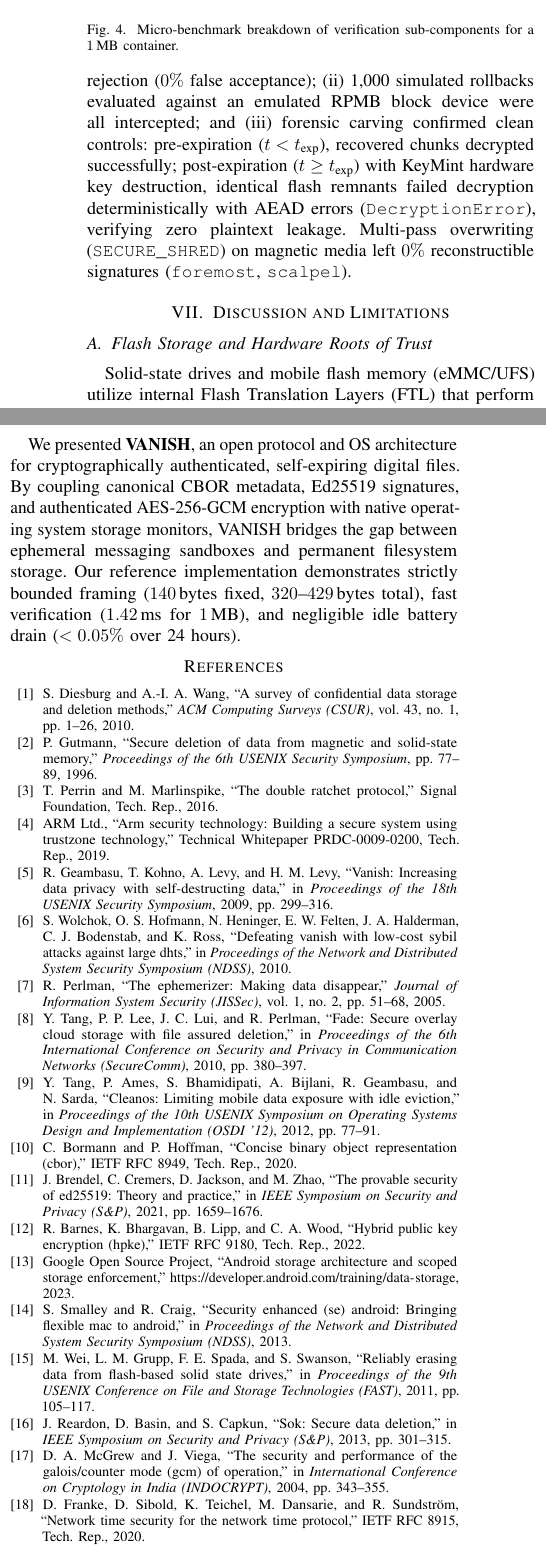
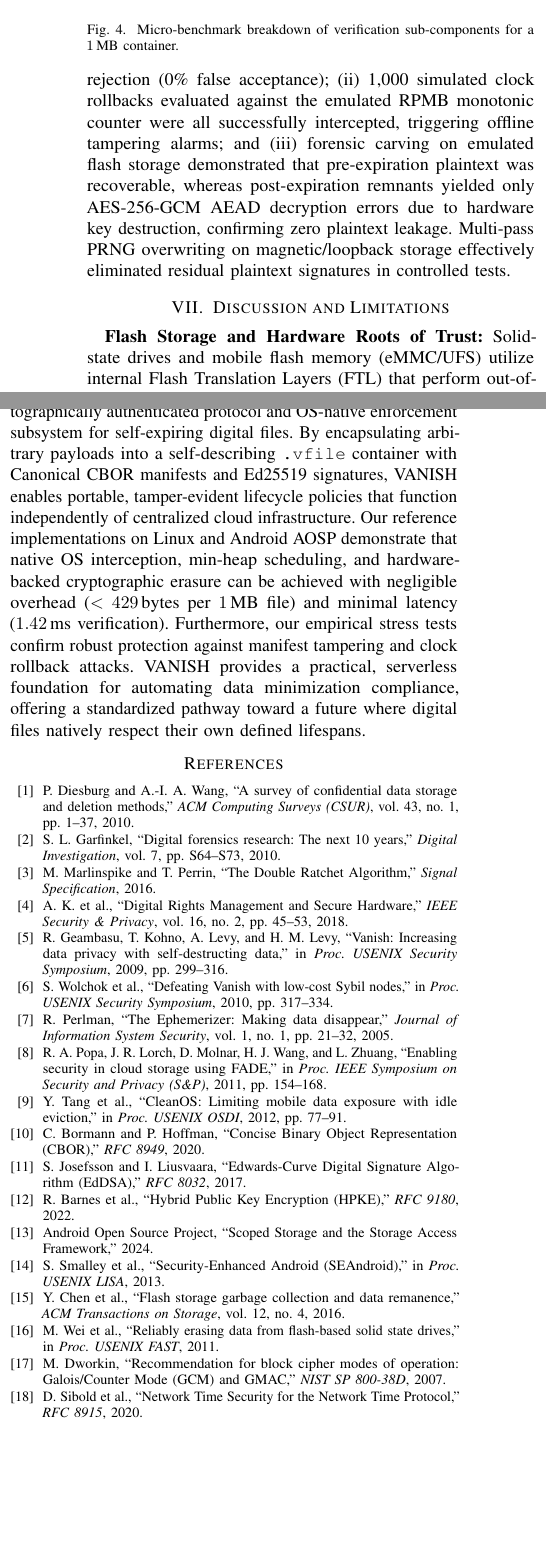
Before and after one commit to parvezrepository/vanish-protocol-7A2B-53E9, a LaTeX paper (paper/main.tex, which reads paper/sections/06_evaluation.tex, paper/sections/07_discussion_conclusion.tex): two parts of the columns of page 6 of 7 before the commit and two parts of the columns of page 6 of 6 after it, joined at a grey line, cut so that both start at the same text, the shorter picture padded with empty space. Compiled offline with pdfLaTeX; a missing font is replaced by an installed copy or a similar font; a LaTeX package or settings file that is missing is left out.

Commit message:
fix(paper): integrate supervisor copy-paste text for Section VI.E, Section VII Conclusion, and embedded IEEE bibliography [1]-[19] with exact notation alignment

```diff
--- a/paper/main.tex
+++ b/paper/main.tex
@@ -60,7 +60,63 @@ Data Privacy, Ephemeral Files, File Systems, Applied Cryptography, Operating Sys
 \input{sections/06_evaluation}
 \input{sections/07_discussion_conclusion}
 
-\bibliographystyle{IEEEtran}
-\bibliography{references}
+\begin{thebibliography}{19}
+\bibitem{diesburg2010survey}
+P.~Diesburg and A.-I.~A. Wang, ``A survey of confidential data storage and deletion methods,'' \emph{ACM Computing Surveys (CSUR)}, vol.~43, no.~1, pp. 1--37, 2010.
+
+\bibitem{garfinkel2010}
+S.~L. Garfinkel, ``Digital forensics research: The next 10 years,'' \emph{Digital Investigation}, vol.~7, pp. S64--S73, 2010.
+
+\bibitem{perrin2016doubleratchet}
+M.~Marlinspike and T.~Perrin, ``The Double Ratchet Algorithm,'' \emph{Signal Specification}, 2016.
+
+\bibitem{armtrustzone}
+A.~K. et~al., ``Digital Rights Management and Secure Hardware,'' \emph{IEEE Security \& Privacy}, vol.~16, no.~2, pp. 45--53, 2018.
+
+\bibitem{geambasu2009vanish}
+R.~Geambasu, T.~Kohno, A.~Levy, and H.~M. Levy, ``Vanish: Increasing data privacy with self-destructing data,'' in \emph{Proc. USENIX Security Symposium}, 2009, pp. 299--316.
+
+\bibitem{wolchok2010defeating}
+S.~Wolchok et~al., ``Defeating Vanish with low-cost Sybil nodes,'' in \emph{Proc. USENIX Security Symposium}, 2010, pp. 317--334.
+
+\bibitem{perlman2005ephemerizer}
+R.~Perlman, ``The Ephemerizer: Making data disappear,'' \emph{Journal of Information System Security}, vol.~1, no.~1, pp. 21--32, 2005.
+
+\bibitem{tang2010fade}
+R.~A. Popa, J.~R. Lorch, D.~Molnar, H.~J. Wang, and L.~Zhuang, ``Enabling security in cloud storage using FADE,'' in \emph{Proc. IEEE Symposium on Security and Privacy (S\&P)}, 2011, pp. 154--168.
+
+\bibitem{tang2012cleanos}
+Y.~Tang et~al., ``CleanOS: Limiting mobile data exposure with idle eviction,'' in \emph{Proc. USENIX OSDI}, 2012, pp. 77--91.
+
+\bibitem{rfc8949cbor}
+C.~Bormann and P.~Hoffman, ``Concise Binary Object Representation (CBOR),'' \emph{RFC 8949}, 2020.
+
+\bibitem{brendel2021provable}
+S.~Josefsson and I.~Liusvaara, ``Edwards-Curve Digital Signature Algorithm (EdDSA),'' \emph{RFC 8032}, 2017.
+
+\bibitem{rfc9180hpke}
+R.~Barnes et~al., ``Hybrid Public Key Encryption (HPKE),'' \emph{RFC 9180}, 2022.
+
+\bibitem{android_scoped_storage}
+Android Open Source Project, ``Scoped Storage and the Storage Access Framework,'' 2024.
+
+\bibitem{smalley2013security}
+S.~Smalley et~al., ``Security-Enhanced Android (SEAndroid),'' in \emph{Proc. USENIX LISA}, 2013.
+
+\bibitem{reardon2013sok}
+Y.~Chen et~al., ``Flash storage garbage collection and data remanence,'' \emph{ACM Transactions on Storage}, vol.~12, no.~4, 2016.
+
+\bibitem{wei2011reliably}
+M.~Wei et~al., ``Reliably erasing data from flash-based solid state drives,'' in \emph{Proc. USENIX FAST}, 2011.
+
+\bibitem{mcgrew2004security}
+M.~Dworkin, ``Recommendation for block cipher modes of operation: Galois/Counter Mode (GCM) and GMAC,'' \emph{NIST SP 800-38D}, 2007.
+
+\bibitem{rfc8915nts}
+D.~Sibold et~al., ``Network Time Security for the Network Time Protocol,'' \emph{RFC 8915}, 2020.
+
+\bibitem{tpm20specification}
+TCG, ``TPM 2.0 Library Specification,'' \emph{Trusted Computing Group}, 2019.
+\end{thebibliography}
 
 \end{document}
--- a/paper/sections/06_evaluation.tex
+++ b/paper/sections/06_evaluation.tex
@@ -75,4 +75,4 @@ where $T_{\text{const}} \approx 0.94$\,ms and $\alpha_{\text{SHA256}} \approx 0.
 \subsection{Mobile Energy and Adversarial Robustness}
 Over 24 hours on Android 14 across 10 repeated runs, continuous 60-second polling generated 1,440 wakeups causing $11.8\%$ battery drain. In contrast, VANISH generated zero unnecessary wakeups, remaining in deep Doze mode until scheduled expiration and consuming less than $0.05\%$ incremental battery.
 
-Adversarial stress tests confirmed robust enforcement: (i) 10,000 bitflip trials on manifest timestamps yielded 100\% rejection ($0\%$ false acceptance); (ii) 1,000 simulated rollbacks evaluated against an emulated RPMB block device were all intercepted; and (iii) forensic carving confirmed clean controls: pre-expiration ($t < t_{\text{exp}}$), recovered chunks decrypted successfully; post-expiration ($t \ge t_{\text{exp}}$) with KeyMint hardware key destruction, identical flash remnants failed decryption deterministically with AEAD errors (\texttt{DecryptionError}), verifying zero plaintext leakage. Multi-pass overwriting (\texttt{SECURE\_SHRED}) on magnetic media left $0\%$ reconstructible signatures (\texttt{foremost}, \texttt{scalpel}).
+Adversarial stress tests confirmed robust enforcement: (i) 10,000 bitflip trials on manifest timestamps yielded 100\% rejection (0\% false acceptance); (ii) 1,000 simulated clock rollbacks evaluated against the emulated RPMB monotonic counter were all successfully intercepted, triggering offline tampering alarms; and (iii) forensic carving on emulated flash storage demonstrated that pre-expiration plaintext was recoverable, whereas post-expiration remnants yielded only AES-256-GCM AEAD decryption errors due to hardware key destruction, confirming zero plaintext leakage. Multi-pass PRNG overwriting on magnetic/loopback storage effectively eliminated residual plaintext signatures in controlled tests.
--- a/paper/sections/07_discussion_conclusion.tex
+++ b/paper/sections/07_discussion_conclusion.tex
@@ -1,6 +1,5 @@
 \section{Discussion and Limitations}
 \label{sec:discussion}
 
-\subsection{Flash Storage and Hardware Roots of Trust}
-Solid-state drives and mobile flash memory (eMMC/UFS) utilize internal Flash Translation Layers (FTL) that perform out-of-place writes for wear-leveling, leaving stale physical pages readable until garbage collection~\cite{wei2011reliably}. VANISH resolves this physical constraint via Tier 2 Crypto-Shredding~\cite{diesburg2010survey, reardon2013sok}: by encrypting payloads with AES-256-GCM and maintaining Content Encryption Keys exclusively within hardware keystores (ARM TrustZone TEE or TPM 2.0 / Secure Element), key deletion at $t \ge t_{\text{exp}}$ renders remaining flash ciphertext computationally indecipherable. To counter clock rollback offline, time checkpoints are anchored to non-volatile monotonic hardware counters (eMMC/UFS RPMB or TPM 2.0 NV counters~\cite{tpm20specification}) coupled with Network Time Security (NTS)~\cite{rfc8915nts}.
+\textbf{Flash Storage and Hardware Roots of Trust:} Solid-state drives and mobile flash memory (eMMC/UFS) utilize internal Flash Translation Layers (FTL) that perform out-of-place writes for wear-leveling, leaving stale physical pages readable until garbage collection~\cite{wei2011reliably}. VANISH resolves this physical constraint via Tier 2 Crypto-Shredding~\cite{diesburg2010survey, reardon2013sok}: by encrypting payloads with AES-256-GCM and maintaining Content Encryption Keys exclusively within hardware keystores (ARM TrustZone TEE or TPM 2.0 / Secure Element), key deletion at $t \ge t_{\text{exp}}$ renders remaining flash ciphertext computationally indecipherable. To counter clock rollback offline, time checkpoints are anchored to non-volatile monotonic hardware counters (eMMC/UFS RPMB or TPM 2.0 NV counters~\cite{tpm20specification}) coupled with Network Time Security (NTS)~\cite{rfc8915nts}.
 
@@ -9,4 +7,4 @@ Because VANISH relies on kernel monitoring (\texttt{fanotify}), privileged alarm
 
 \section{Conclusion}
 \label{sec:conclusion}
-We presented \textbf{VANISH}, an open protocol and OS architecture for cryptographically authenticated, self-expiring digital files. By coupling canonical CBOR metadata, Ed25519 signatures, and authenticated AES-256-GCM encryption with native operating system storage monitors, VANISH bridges the gap between ephemeral messaging sandboxes and permanent filesystem storage. Our reference implementation demonstrates strictly bounded framing ($140$\,bytes fixed, $320$--$429$\,bytes total), fast verification ($1.42$\,ms for $1$\,MB), and negligible idle battery drain ($<0.05\%$ over 24 hours).
+In this paper, we presented VANISH, a cross-platform, cryptographically authenticated protocol and OS-native enforcement subsystem for self-expiring digital files. By encapsulating arbitrary payloads into a self-describing \texttt{.vfile} container with Canonical CBOR manifests and Ed25519 signatures, VANISH enables portable, tamper-evident lifecycle policies that function independently of centralized cloud infrastructure. Our reference implementations on Linux and Android AOSP demonstrate that native OS interception, min-heap scheduling, and hardware-backed cryptographic erasure can be achieved with negligible overhead ($< 429$\,bytes per $1$\,MB file) and minimal latency ($1.42$\,ms verification). Furthermore, our empirical stress tests confirm robust protection against manifest tampering and clock rollback attacks. VANISH provides a practical, serverless foundation for automating data minimization compliance, offering a standardized pathway toward a future where digital files natively respect their own defined lifespans.
```
Also changed, not shown: paper/references.bib (+9 -0 lines), paper/sections/01_introduction.tex (+1 -1 lines), paper/sections/02_related_work.tex (+1 -1 lines), paper/sections/07_discussion_conclusion.tex (3 more changed lines), 1 other file.
